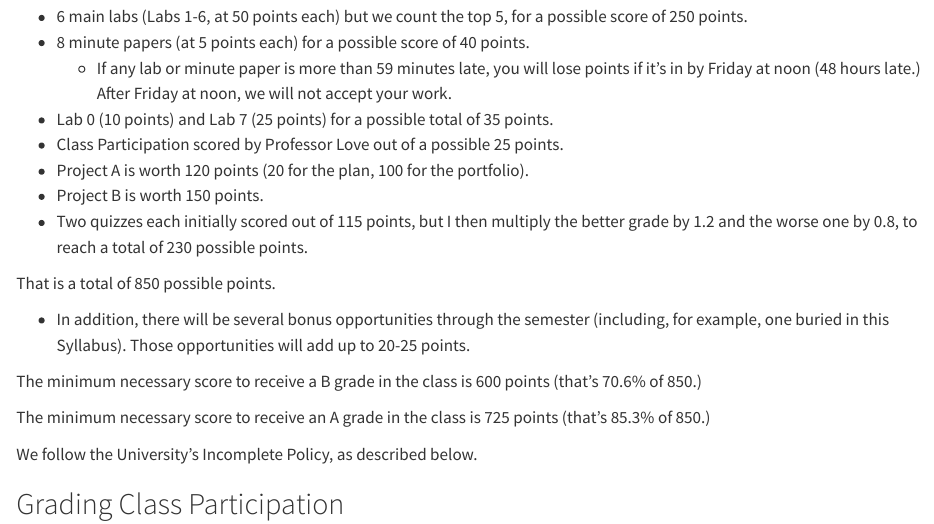
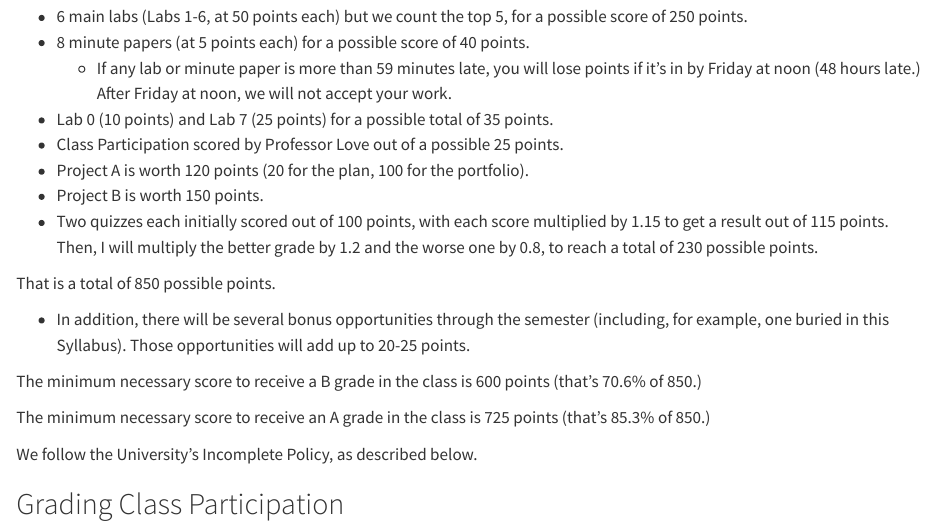
Before and after one commit to THOMASELOVE/431-syllabus-2024, a Quarto document (11_grading.qmd): the page in a window 1100 px wide, from 370 px down. Rendered offline with R 4.5, knitr and Pandoc in place of Quarto, with nearby package versions.

Commit message:
Fix quiz detail in Section 11.1

```diff
--- a/11_grading.qmd
+++ b/11_grading.qmd
@@ -17,7 +17,7 @@ Course grades are based primarily on performance on labs, projects and quizzes.
 - Class Participation scored by Professor Love out of a possible 25 points.
 - Project A is worth 120 points (20 for the plan, 100 for the portfolio).
 - Project B is worth 150 points.
-- Two quizzes each initially scored out of 115 points, but I then multiply the better grade by 1.2 and the worse one by 0.8, to reach a total of 230 possible points.
+- Two quizzes each initially scored out of 100 points, with each score multiplied by 1.15 to get a result out of 115 points. Then, I will multiply the better grade by 1.2 and the worse one by 0.8, to reach a total of 230 possible points.
 
 That is a total of 850 possible points.
 
```
Also changed, not shown: docs/search.json, 21 other files.
